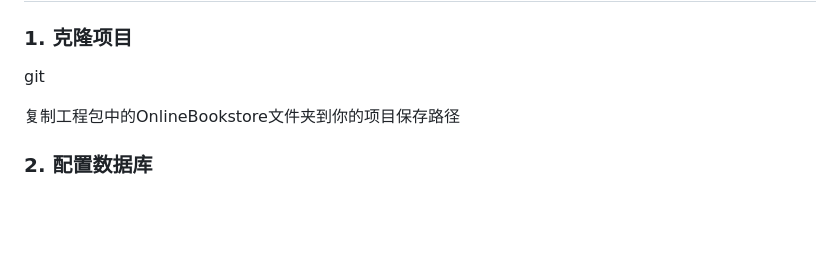
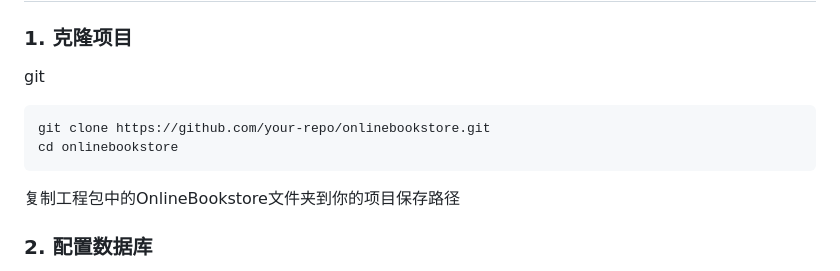
Before and after one commit to niezihan11/OnlineBookstore, a Markdown page: README.md, the part around the change. Rendered like a GitHub page; blank space fills up the shorter version.

````diff
--- a/README.md
+++ b/README.md
@@ -16,8 +16,10 @@
 ### 1. 克隆项目
 
 git
-
-
+```bash
+git clone https://github.com/your-repo/onlinebookstore.git
+cd onlinebookstore
+```
 
 复制工程包中的OnlineBookstore文件夹到你的项目保存路径
 
````
